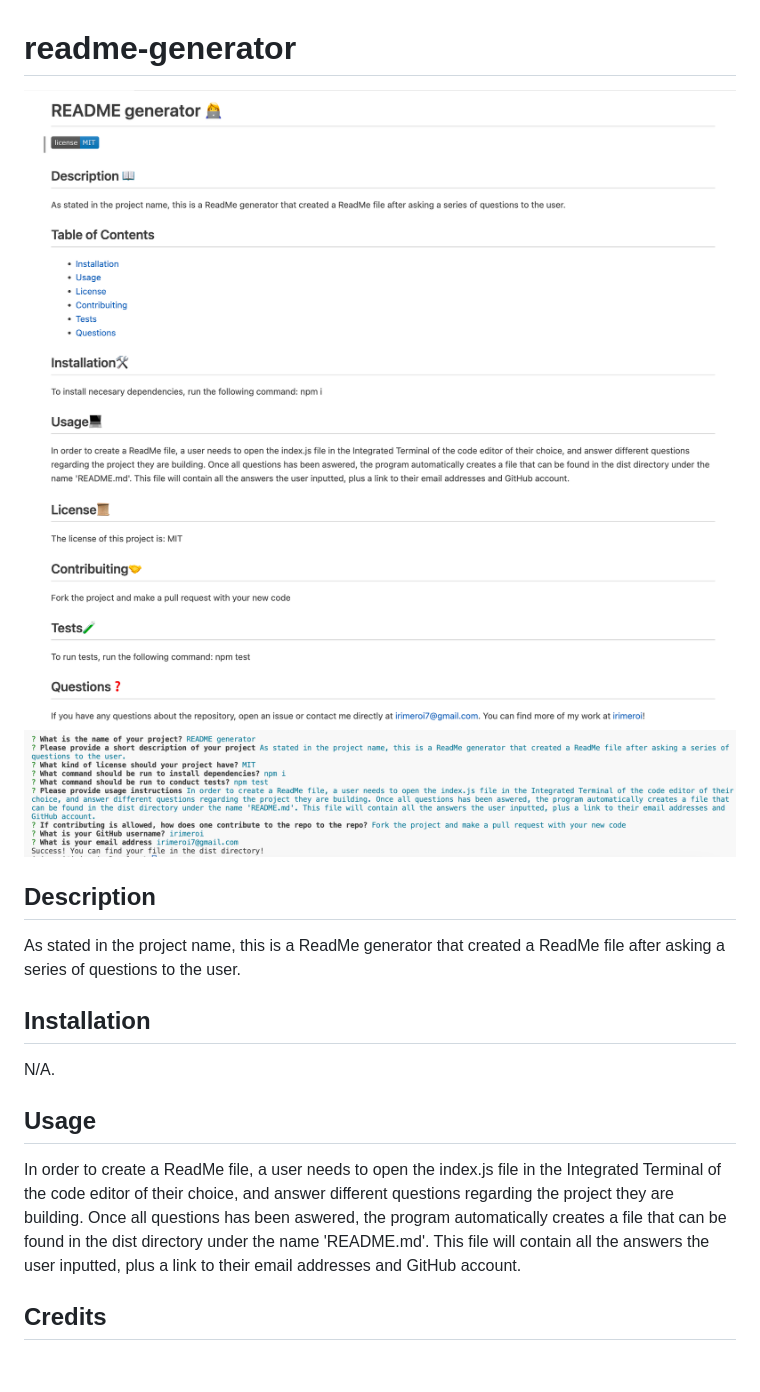
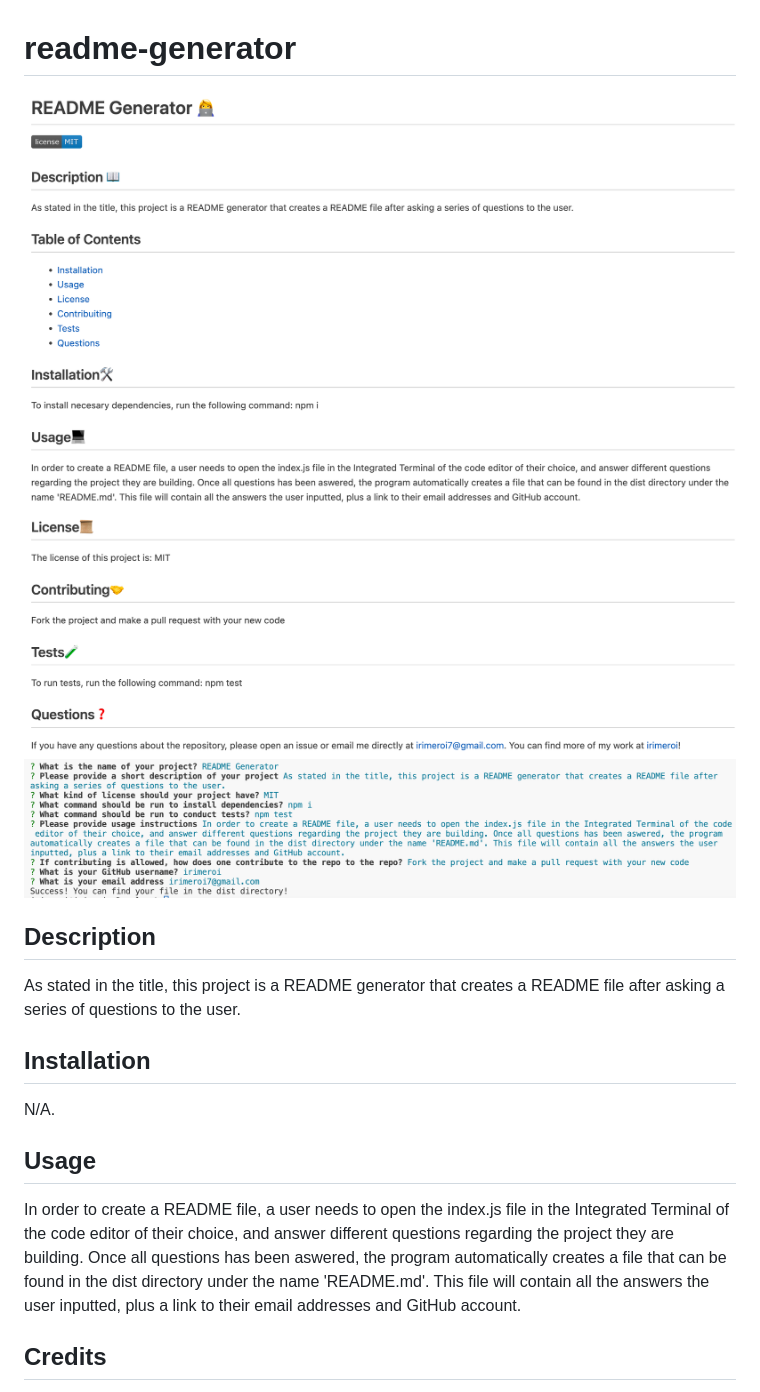
Before and after one commit to irimeroi/readme-generator, a Markdown page: README.md, the part around the change. Rendered like a GitHub page; pictures changed too: Develop/assets/images/Image1.png (added), Develop/assets/images/Image2.png (added), Develop/assets/images/Image3.png (added); blank space fills up the shorter version.

```diff
--- a/README.md
+++ b/README.md
@@ -1,16 +1,16 @@
 # readme-generator
-![Alt text](/Develop/assets/images/Screenshot%201.png)
-![Alt text](/Develop/assets/images/Screenshot2.png)
-![Alt text](/Develop/assets/images/Screenshot3.png)
+![Alt text](/Develop/assets/images/Image1.png)
+![Alt text](/Develop/assets/images/Image2.png)
+![Alt text](/Develop/assets/images/Image3.png)
 
 ## Description
-As stated in the project name, this is a ReadMe generator that created a ReadMe file after asking a series of questions to the user.
+As stated in the title, this project is a README generator that creates a README file after asking a series of questions to the user.
 
 ## Installation
 N/A.
 
 ## Usage
-In order to create a ReadMe file, a user needs to open the index.js file in the Integrated Terminal of the code editor of their choice, and answer different questions regarding the project they are building. Once all questions has been aswered, the program automatically creates a file that can be found in the dist directory under the name 'README.md'. This file will contain all the answers the user inputted, plus a link to their email addresses and GitHub account.
+In order to create a README file, a user needs to open the index.js file in the Integrated Terminal of the code editor of their choice, and answer different questions regarding the project they are building. Once all questions has been aswered, the program automatically creates a file that can be found in the dist directory under the name 'README.md'. This file will contain all the answers the user inputted, plus a link to their email addresses and GitHub account.
 
 ## Credits
 I was able to create this code thanks to the help of the TA, tutors, and old codes that were given to us as learning tools.
```
Also changed, not shown: Develop/dist/README.md (+13 -14 lines), 2 other files.
